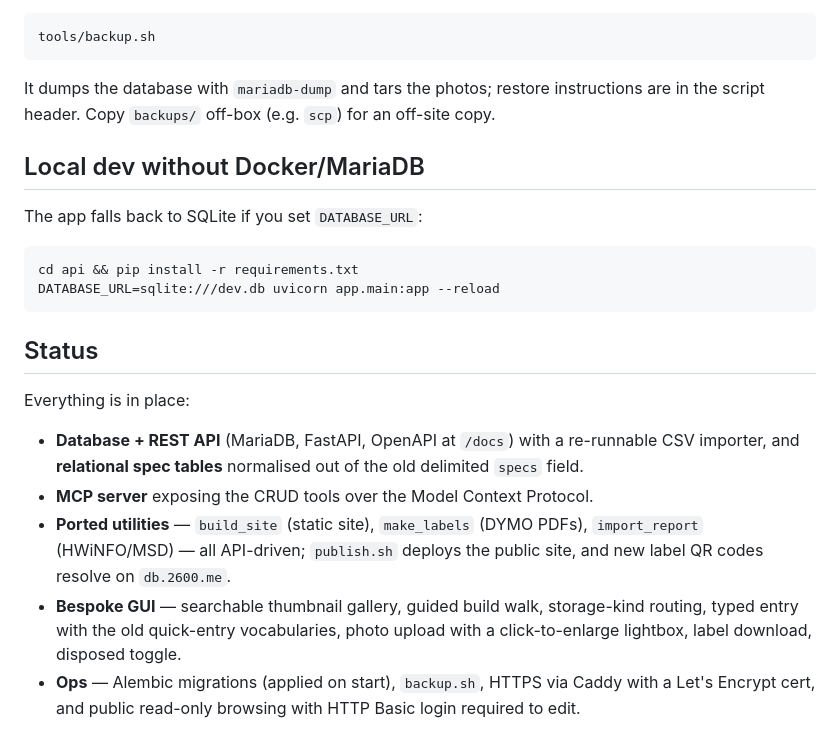
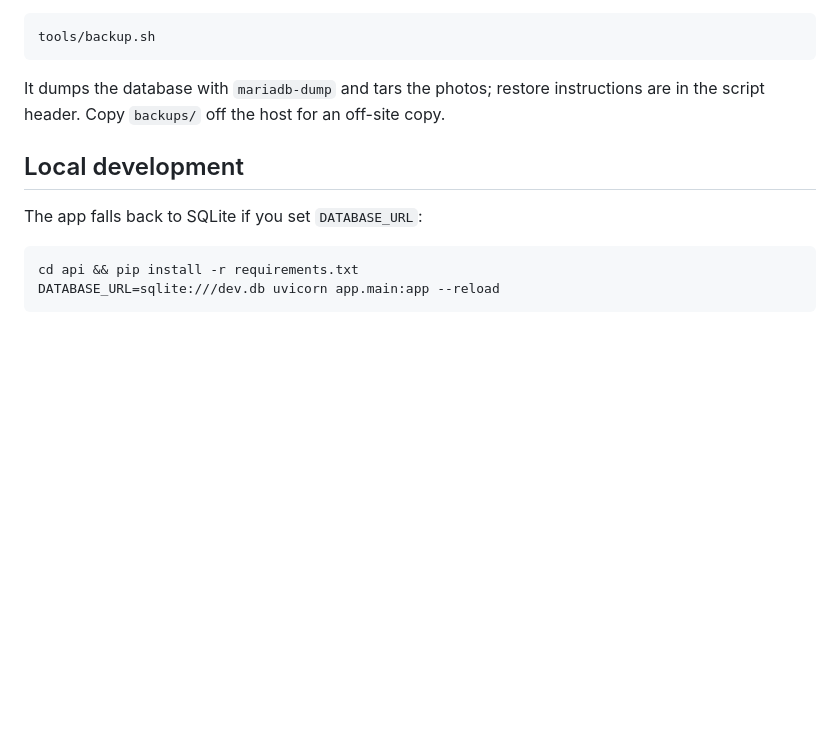
Before and after one commit to hmerrett/retro-hardware-db-2, a Markdown page: README.md, the part around one of its changes. Drawn GitHub-style; blank space fills up the shorter version.

Commit message:
Rewrite README as current-state reference
Describe the system as it stands, drop the migration/backstory framing, and
plain up the prose.

````diff
--- a/README.md
+++ b/README.md
@@ -182,10 +174,10 @@ tools/backup.sh
 ```
 
 It dumps the database with `mariadb-dump` and tars the photos; restore
-instructions are in the script header. Copy `backups/` off-box (e.g. `scp`) for
-an off-site copy.
+instructions are in the script header. Copy `backups/` off the host for an
+off-site copy.
 
-## Local dev without Docker/MariaDB
+## Local development
 
 The app falls back to SQLite if you set `DATABASE_URL`:
 
@@ -193,21 +185,3 @@ The app falls back to SQLite if you set `DATABASE_URL`:
 cd api && pip install -r requirements.txt
 DATABASE_URL=sqlite:///dev.db uvicorn app.main:app --reload
 ```
-
-## Status
-
-Everything is in place:
-
-- **Database + REST API** (MariaDB, FastAPI, OpenAPI at `/docs`) with a
-  re-runnable CSV importer, and **relational spec tables** normalised out of the
-  old delimited `specs` field.
-- **MCP server** exposing the CRUD tools over the Model Context Protocol.
-- **Ported utilities** — `build_site` (static site), `make_labels` (DYMO PDFs),
-  `import_report` (HWiNFO/MSD) — all API-driven; `publish.sh` deploys the public
-  site, and new label QR codes resolve on `db.2600.me`.
-- **Bespoke GUI** — searchable thumbnail gallery, guided build walk, storage-kind
-  routing, typed entry with the old quick-entry vocabularies, photo upload with a
-  click-to-enlarge lightbox, label download, disposed toggle.
-- **Ops** — Alembic migrations (applied on start), `backup.sh`, HTTPS via Caddy
-  with a Let's Encrypt cert, and public read-only browsing with HTTP Basic login
-  required to edit.
````
Also changed, not shown: other parts of README.md (+106 -114 lines).
